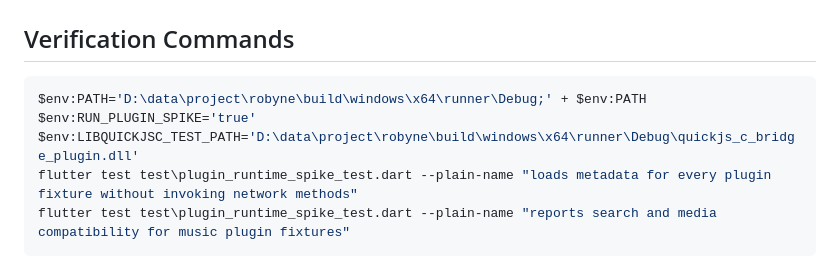
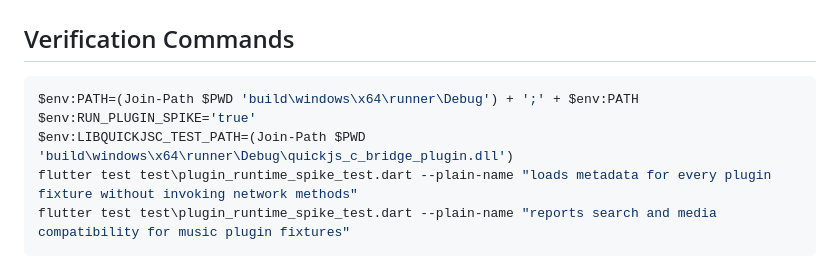
Before and after one commit to taxueqinyin/robyne, a Markdown page: docs/plugin_compatibility_matrix.md, the part around the change. Drawn GitHub-style.

Commit message:
docs: 插件验证命令改用相对路径
原来是硬编码的本机 D:\\data\\project\\robyne，开源后对别人无效；改成基于 \D:\data\project\robyne 拼接。

````diff
--- a/docs/plugin_compatibility_matrix.md
+++ b/docs/plugin_compatibility_matrix.md
@@ -37,9 +37,9 @@ through the Dart HTTP bridge.
 ## Verification Commands
 
 ```powershell
-$env:PATH='D:\data\project\robyne\build\windows\x64\runner\Debug;' + $env:PATH
+$env:PATH=(Join-Path $PWD 'build\windows\x64\runner\Debug') + ';' + $env:PATH
 $env:RUN_PLUGIN_SPIKE='true'
-$env:LIBQUICKJSC_TEST_PATH='D:\data\project\robyne\build\windows\x64\runner\Debug\quickjs_c_bridge_plugin.dll'
+$env:LIBQUICKJSC_TEST_PATH=(Join-Path $PWD 'build\windows\x64\runner\Debug\quickjs_c_bridge_plugin.dll')
 flutter test test\plugin_runtime_spike_test.dart --plain-name "loads metadata for every plugin fixture without invoking network methods"
 flutter test test\plugin_runtime_spike_test.dart --plain-name "reports search and media compatibility for music plugin fixtures"
 ```
````
